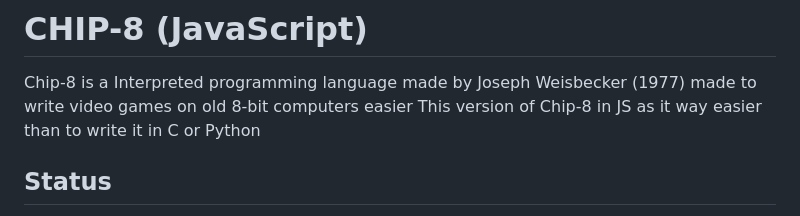
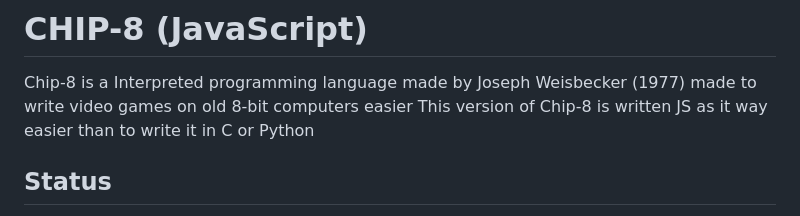
Before and after one commit to the-degenerate-otaku/Chip-8, a Markdown page: README.md, the part around the change. Rendered like a GitHub page.

Commit message:
Fix grammar in README description
Corrected grammatical errors in README.

```diff
--- a/README.md
+++ b/README.md
@@ -1,6 +1,6 @@
 # CHIP-8 (JavaScript)
 Chip-8 is a Interpreted programming language made by Joseph Weisbecker (1977) made to write video games on old 8-bit computers easier
-This version of Chip-8 in JS as it way easier than to write it in C or Python
+This version of Chip-8 is written JS as it way easier than to write it in C or Python
 
 ## Status
 - Currently in Devlopment : Core structure is ready including CPU, Rendering and Input, passed IBM test
```
